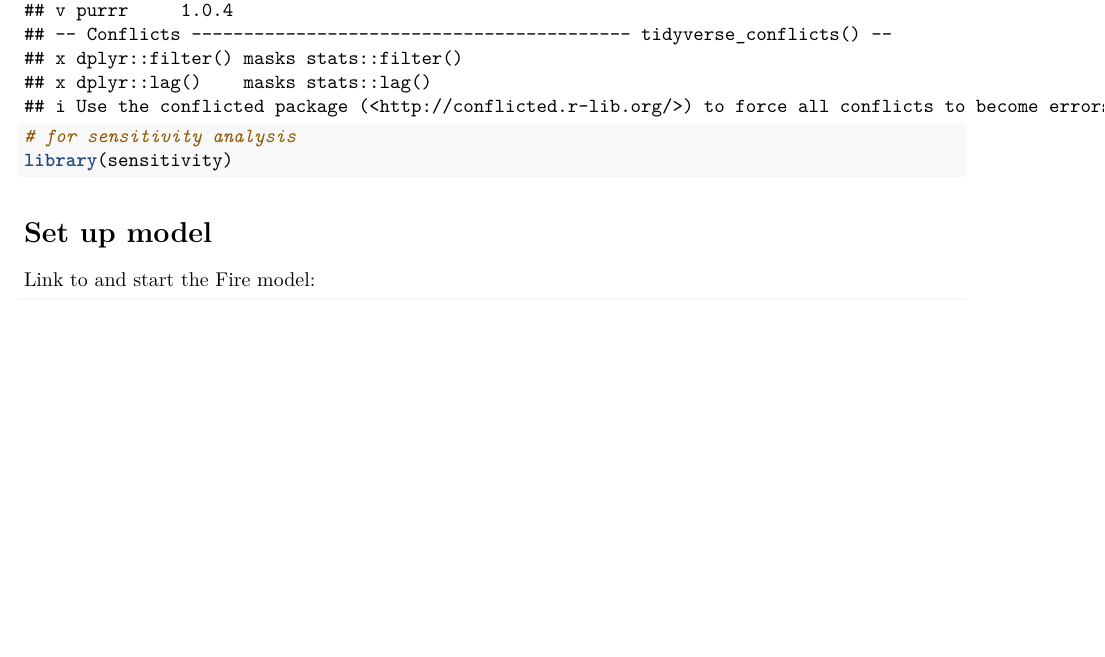
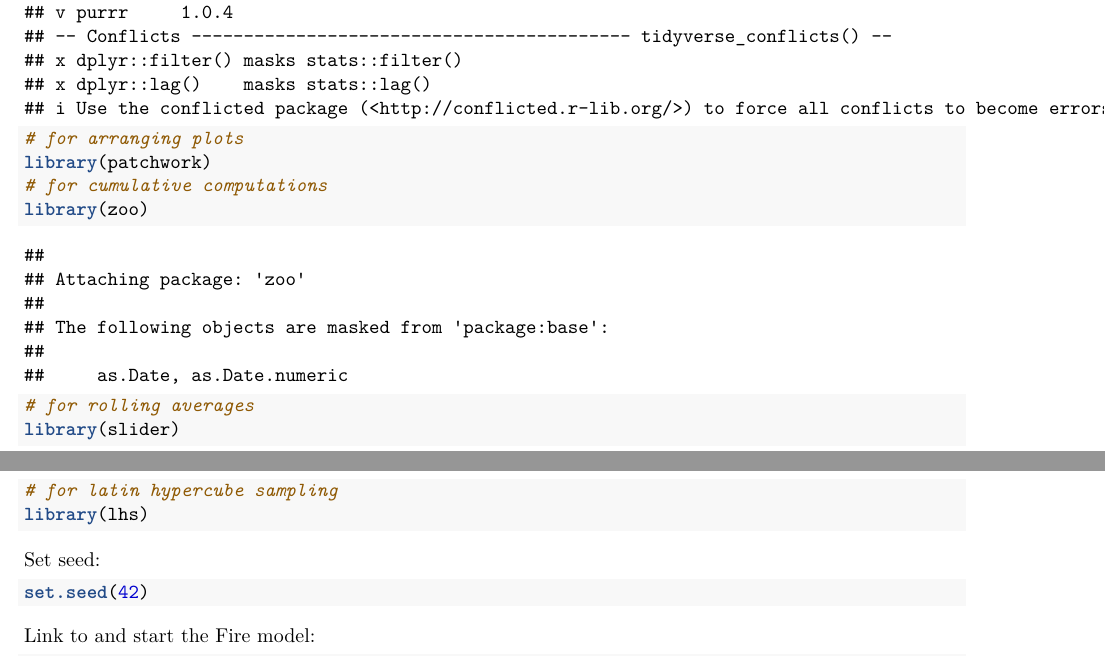
Before and after one commit to FemkeKeij/ABM_Calibration_Thesis, an R Markdown document (scripts/Fire model/Fire_01_Run_ABM.Rmd): part of page 1 of 7 before the commit and two parts of pages 1 and 2 of 8 after it, the two joined at a grey line, cut so that both start at the same text, the shorter picture padded with empty space. Rendered offline with R 4.5, knitr and Pandoc, then LaTeX, with nearby package versions; some code elsewhere in the file could not run offline.

Commit message:
Updated preliminaries to match with wolf-sheep model format

````diff
--- a/scripts/Fire model/Fire_01_Run_ABM.Rmd
+++ b/scripts/Fire model/Fire_01_Run_ABM.Rmd
@@ -26,11 +27,21 @@ Import R packages:
 ```{r}
 # for importing / working with tidy data
 library(tidyverse)
-# for sensitivity analysis
-library(sensitivity)
+# for arranging plots
+library(patchwork)
+# for cumulative computations
+library(zoo)
+# for rolling averages
+library(slider)
+# for latin hypercube sampling
+library(lhs)
 ```
 
-# Set up model
+Set seed:
+```{r}
+set.seed(42)
+```
+
 Link to and start the Fire model:
 ```{python}
 netlogo = pyNetLogo.NetLogoLink(gui = True) # start netlogo
````
Also changed, not shown: scripts/Fire model/Fire_01_Run_ABM.Rmd (1 more changed lines).
